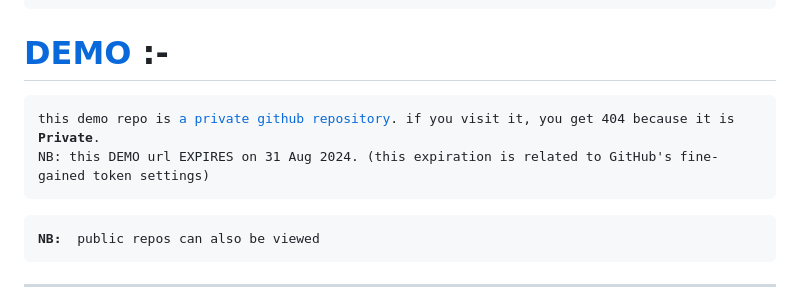
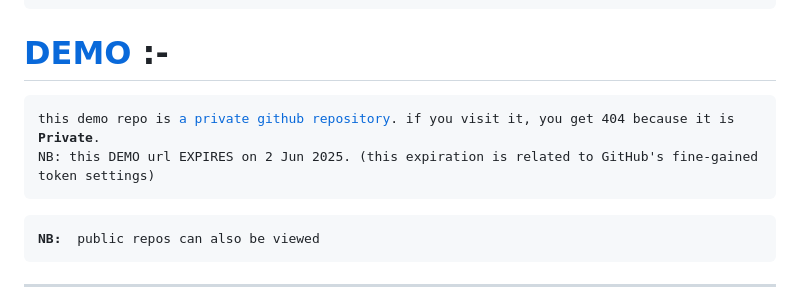
Before and after one commit to ibrahemesam/repo-view, a Markdown page: README.md, the part around the change printed below. GitHub-like rendering.

Commit message:
update DEMO token

```diff
--- a/README.md
+++ b/README.md
@@ -94,6 +94,6 @@ The resulting repo-view url has its token as encrypted string.
 <pre>
 this demo repo is <a href="https://github.com/ibrahemesam/repo-view-demo">a private github repository</a>. if you visit it, you get 404 because it is <strong>Private</strong>.
-NB: this DEMO url EXPIRES on 31 Aug 2024. (this expiration is related to GitHub's fine-gained token settings)
+NB: this DEMO url EXPIRES on 2 Jun 2025. (this expiration is related to GitHub's fine-gained token settings)
 </pre>
 <pre><strong>NB: </strong> public repos can also be viewed</pre>
 <hr>
```
Also changed, not shown: other parts of README.md (+1 -1 lines).
